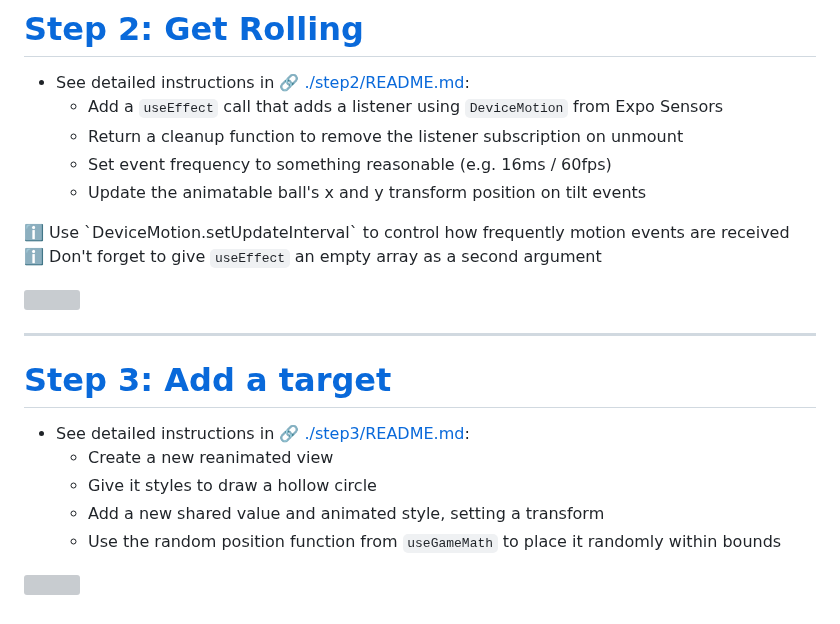
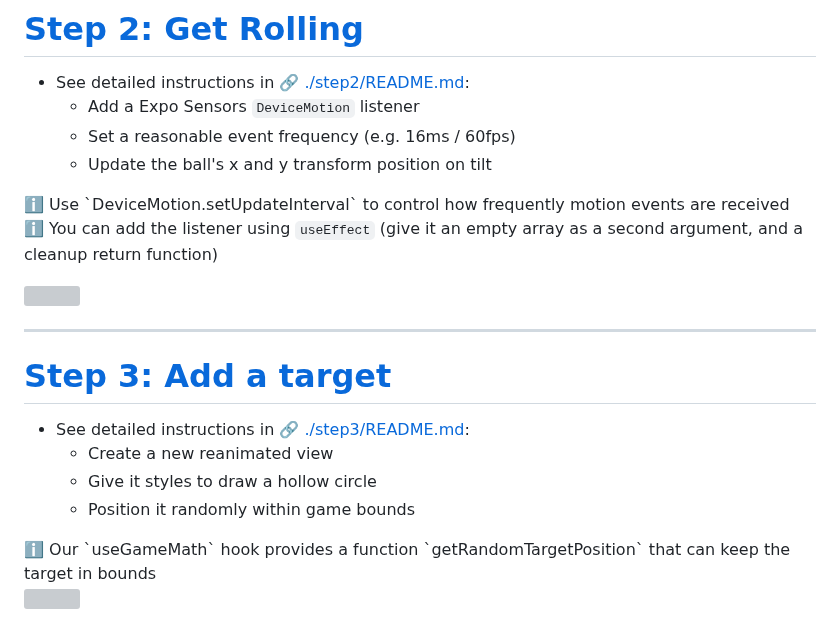
Before and after one commit to nearform/react-native-workshop, a Markdown page: slides/slides.md, the part around the change. GitHub-like rendering; grey boxes are pictures that could not be loaded.

Commit message:
Fix overlaps

```diff
--- a/slides/slides.md
+++ b/slides/slides.md
@@ -222,15 +222,14 @@ https://expo.dev/client
 # [Step 2: Get Rolling](https://github.com/nearform/react-native-workshop/tree/main/step2)
 
 - See detailed instructions in [🔗 ./step2/README.md](https://github.com/nearform/react-native-workshop/tree/main/step2):
-  - Add a `useEffect` call that adds a listener using `DeviceMotion` from Expo Sensors
-  - Return a cleanup function to remove the listener subscription on unmount
-  - Set event frequency to something reasonable (e.g. 16ms / 60fps)
-  - Update the animatable ball's x and y transform position on tilt events
+  - Add a Expo Sensors `DeviceMotion` listener
+  - Set a reasonable event frequency (e.g. 16ms / 60fps)
+  - Update the ball's x and y transform position on tilt
 
 <div style="width: 70%">
 ℹ️ Use `DeviceMotion.setUpdateInterval` to control how frequently motion events are received
 
-ℹ️ Don't forget to give `useEffect` an empty array as a second argument
+ℹ️ You can add the listener using `useEffect` (give it an empty array as a second argument, and a cleanup return function)
 </div>
 
 <div class="flex flex-col absolute bottom-8 right-6" style="width: 230px;">
@@ -244,8 +243,11 @@ https://expo.dev/client
 - See detailed instructions in [🔗 ./step3/README.md](https://github.com/nearform/react-native-workshop/tree/main/step3):
   - Create a new reanimated view
   - Give it styles to draw a hollow circle
-  - Add a new shared value and animated style, setting a transform
-  - Use the random position function from `useGameMath` to place it randomly within bounds
+  - Position it randomly within game bounds
+
+<div style="width: 70%">
+ℹ️ Our `useGameMath` hook provides a function `getRandomTargetPosition` that can keep the target in bounds
+</div>
 
 <div class="flex flex-col absolute bottom-8 right-6" style="width: 230px;">
 <img src="/images/step3.jpg" style="width: 230px">
```
